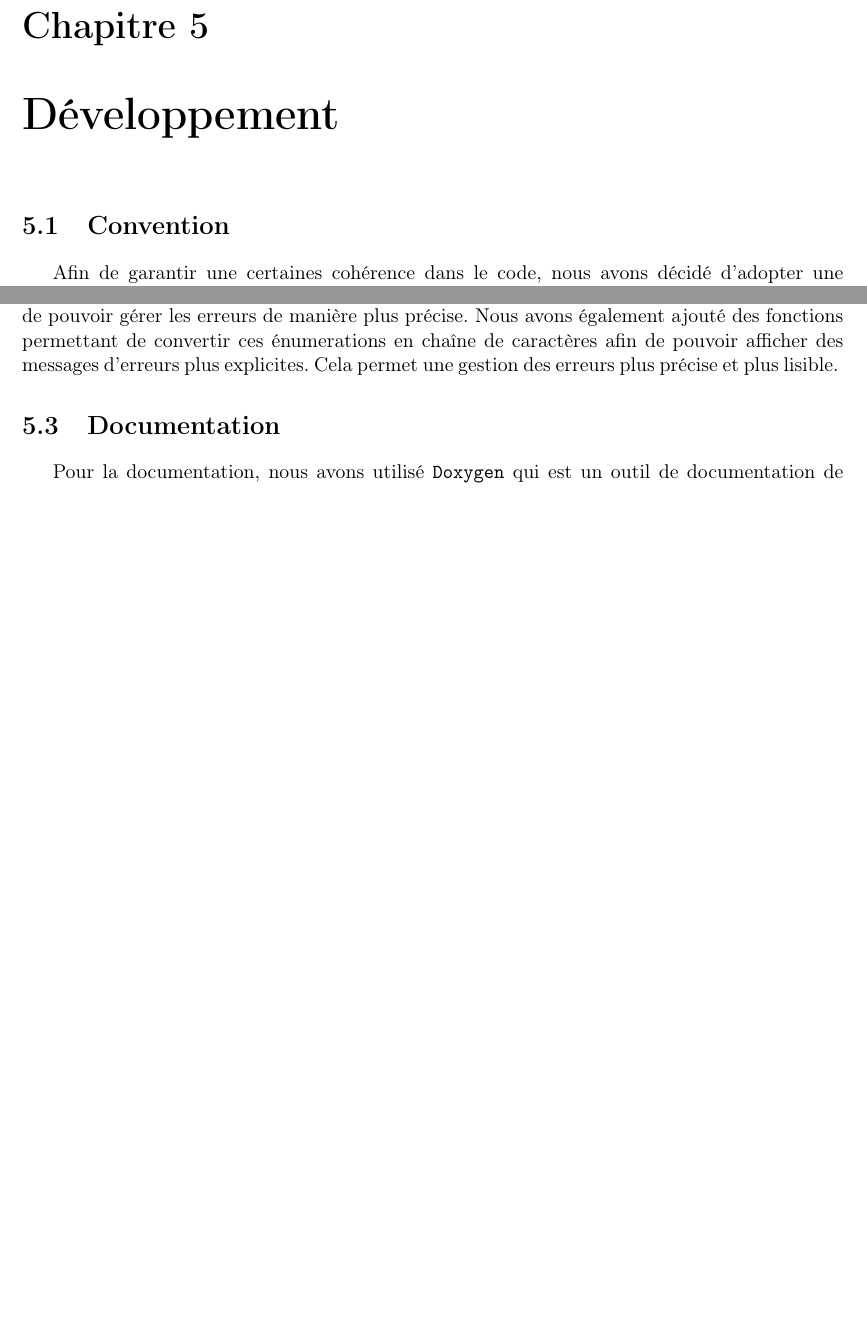
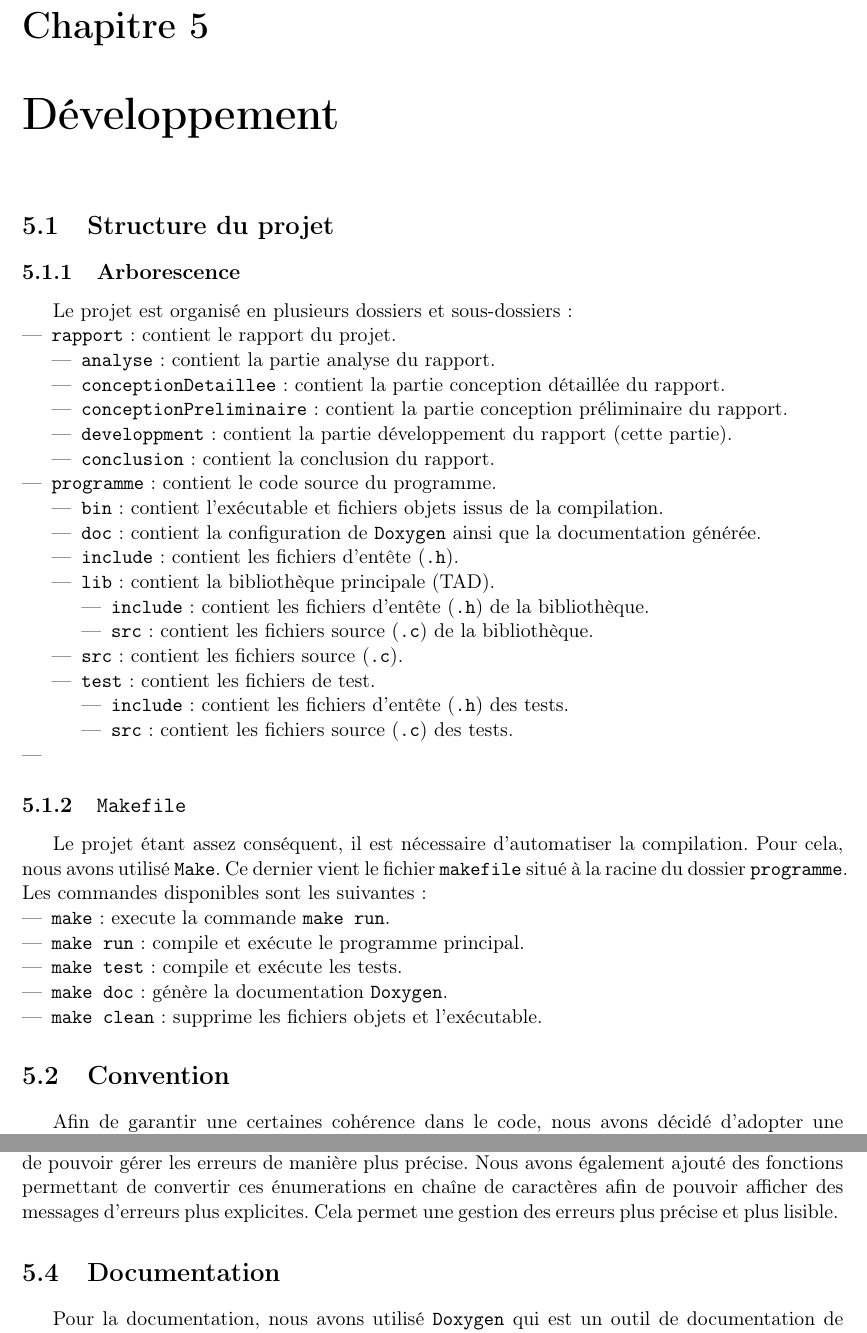
Before and after one commit to AlixANNERAUD/Huffman_compressor, a LaTeX document (rapport/rapport.tex, which reads rapport/developpment/developpment.tex, rapport/developpment/structure.tex): two parts of pages 25 and 26 of 26, joined at a grey line, cut so that both start at the same text, the shorter picture padded with empty space. Compiled offline with pdfLaTeX.

Commit message:
Write project structure in development

```diff
--- a/rapport/developpment/developpment.tex
+++ b/rapport/developpment/developpment.tex
@@ -1,4 +1,6 @@
 \chapter{Développement}
+
+\input{developpment/structure.tex}
 
 \input{developpment/convention.tex}
 
--- /dev/null
+++ b/rapport/developpment/structure.tex
@@ -0,0 +1,48 @@
+\section{Structure du projet}
+
+\subsection{Arborescence}
+
+Le projet est organisé en plusieurs dossiers et sous-dossiers :
+
+\begin{itemize}
+    \item \texttt{rapport} : contient le rapport du projet.
+    \begin{itemize}
+        \item \texttt{analyse} : contient la partie analyse du rapport.
+        \item \texttt{conceptionDetaillee} : contient la partie conception détaillée du rapport.
+        \item \texttt{conceptionPreliminaire} : contient la partie conception préliminaire du rapport.
+        \item \texttt{developpment} : contient la partie développement du rapport (cette partie).
+        \item \texttt{conclusion} : contient la conclusion du rapport.
+    \end{itemize}
+    \item \texttt{programme} : contient le code source du programme.
+    \begin{itemize}
+        \item \texttt{bin} : contient l'exécutable et fichiers objets issus de la compilation.
+        \item \texttt{doc} : contient la configuration de \texttt{Doxygen} ainsi que la documentation générée.
+        \item \texttt{include} : contient les fichiers d'entête (\texttt{.h}).
+        \item \texttt{lib} : contient la bibliothèque principale (TAD).
+        \begin{itemize}
+            \item \texttt{include} : contient les fichiers d'entête (\texttt{.h}) de la bibliothèque.
+            \item \texttt{src} : contient les fichiers source (\texttt{.c}) de la bibliothèque.
+        \end{itemize}
+        \item \texttt{src} : contient les fichiers source (\texttt{.c}).
+        \item \texttt{test} : contient les fichiers de test.
+        \begin{itemize}
+            \item \texttt{include} : contient les fichiers d'entête (\texttt{.h}) des tests.
+            \item \texttt{src} : contient les fichiers source (\texttt{.c}) des tests.
+        \end{itemize}
+    \end{itemize}
+    \item
+\end{itemize}
+
+\subsection{\texttt{Makefile}}
+
+Le projet étant assez conséquent, il est nécessaire d'automatiser la compilation.
+Pour cela, nous avons utilisé \texttt{Make}.
+Ce dernier vient le fichier \texttt{makefile} situé à la racine du dossier \texttt{programme}.
+Les commandes disponibles sont les suivantes :
+\begin{itemize}
+    \item \texttt{make} : execute la commande \texttt{make run}.
+    \item \texttt{make run} : compile et exécute le programme principal.
+    \item \texttt{make test} : compile et exécute les tests.
+    \item \texttt{make doc} : génère la documentation \texttt{Doxygen}.
+    \item \texttt{make clean} : supprime les fichiers objets et l'exécutable.
+\end{itemize}
```
